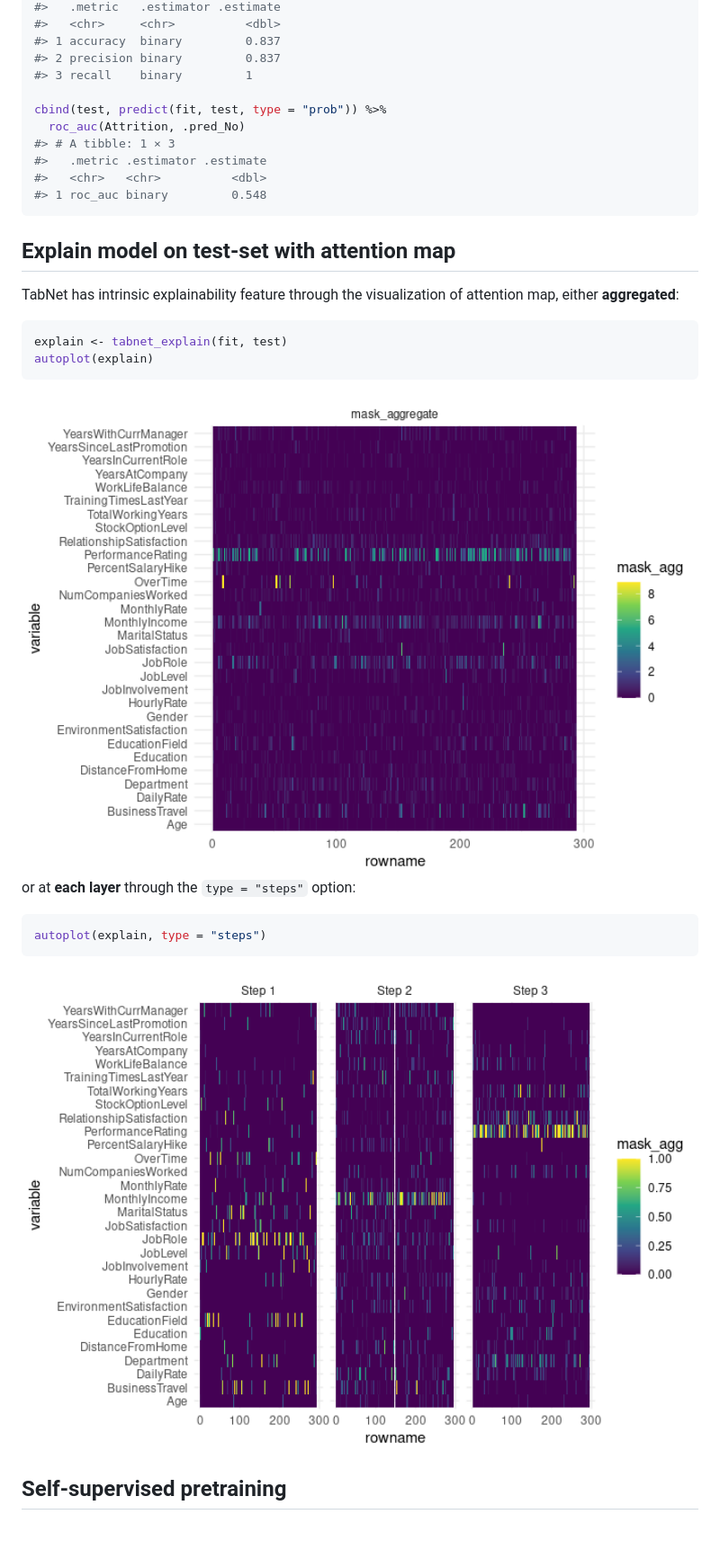
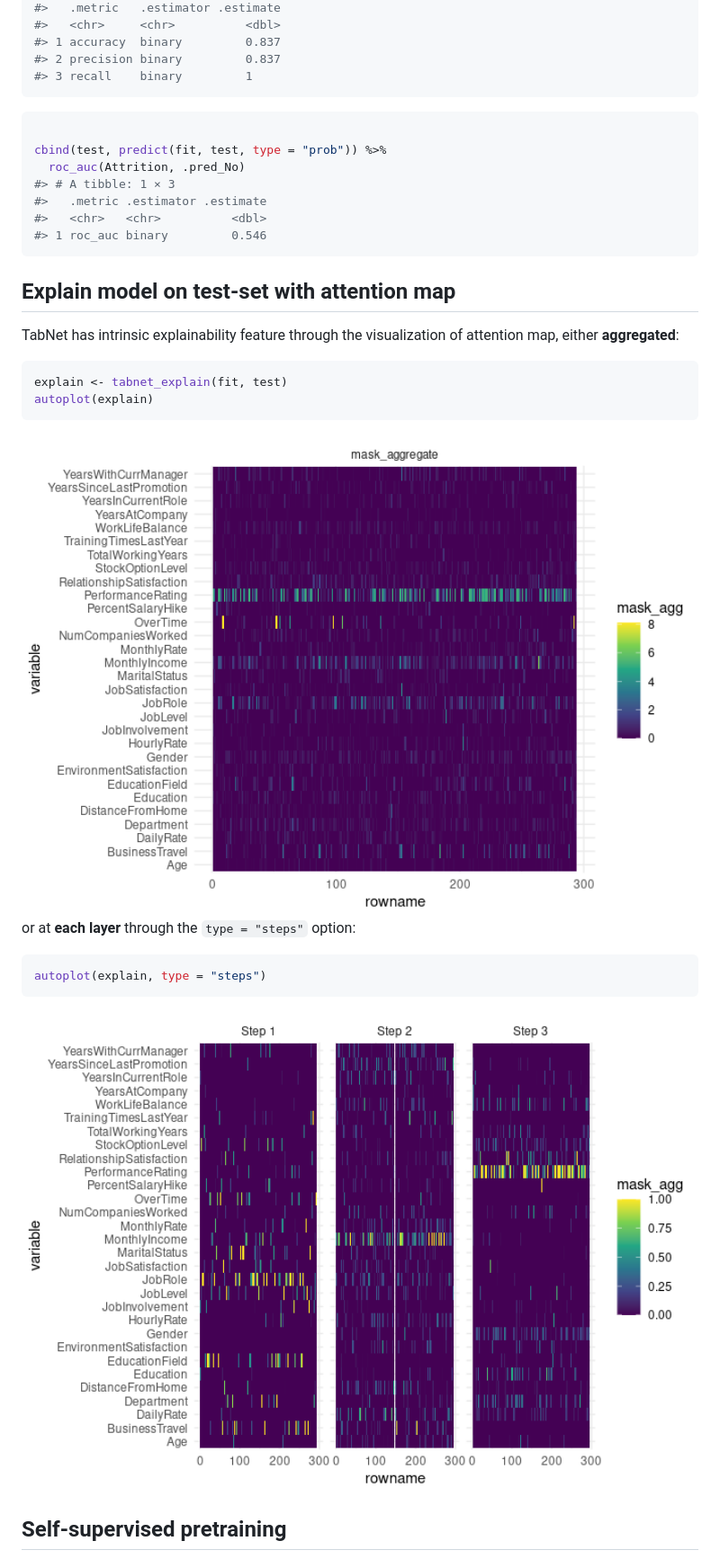
Before and after one commit to mlverse/tabnet, a Markdown page: README.md, the part around the change. Shown at 90% size. Rendered like a GitHub page; pictures changed too: man/figures/README-model-explain-1.png, man/figures/README-step-explain-1.png; blank space fills up the shorter version.

Commit message:
build_readme

````diff
--- a/README.md
+++ b/README.md
@@ -98,13 +98,16 @@ cbind(test, predict(fit, test)) %>%
 #> 1 accuracy  binary         0.837
 #> 2 precision binary         0.837
 #> 3 recall    binary         1
+```
+
+``` r
 
 cbind(test, predict(fit, test, type = "prob")) %>%
   roc_auc(Attrition, .pred_No)
 #> # A tibble: 1 × 3
 #>   .metric .estimator .estimate
 #>   <chr>   <chr>          <dbl>
-#> 1 roc_auc binary         0.548
+#> 1 roc_auc binary         0.546
 ```
 
 ## Explain model on test-set with attention map
````
Also changed, not shown: man/figures/README-model-fit-1.png, man/figures/README-step-pretrain-1.png, 1 other file.
